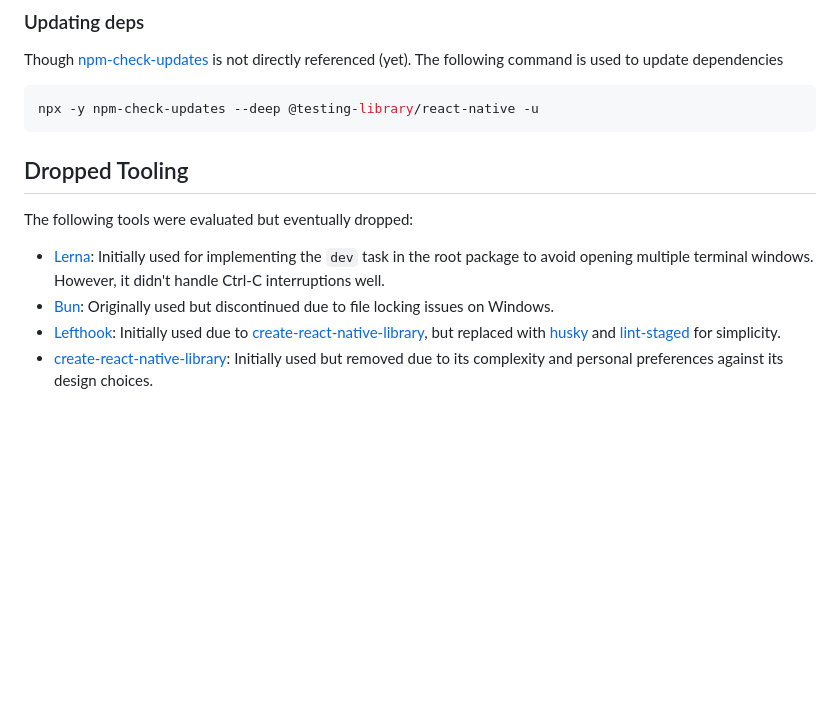
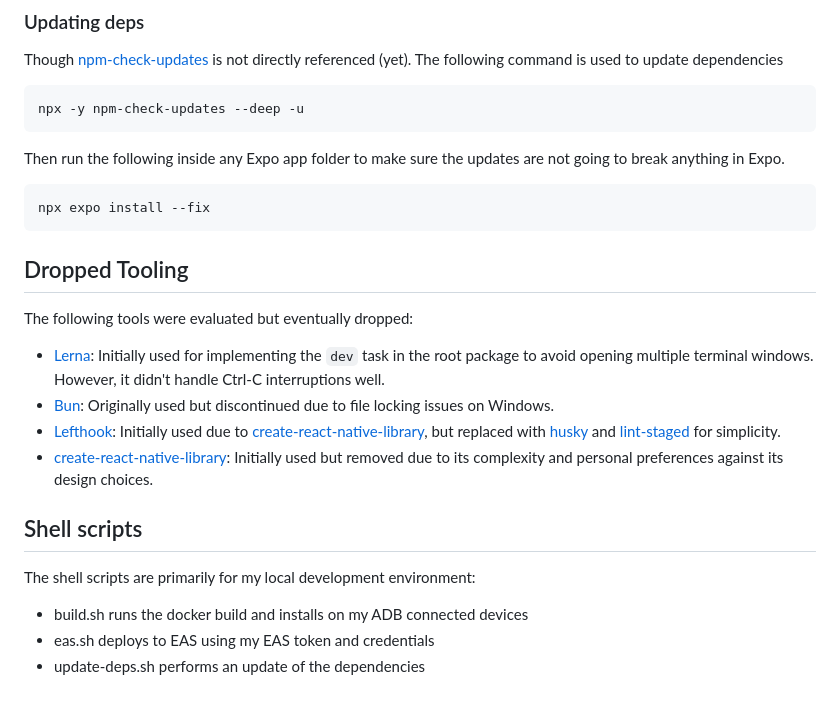
Before and after one commit to trajano/expo-experiments, a Markdown page: README.md, the part around the change. Drawn GitHub-style; blank space fills up the shorter version.

Commit message:
docs: readme about scripts

````diff
--- a/README.md
+++ b/README.md
@@ -45,7 +45,13 @@ All tooling is managed through npm scripts:
 Though [npm-check-updates](https://github.com/raineorshine/npm-check-updates) is not directly referenced (yet). The following command is used to update dependencies
 
 ```sh
-npx -y npm-check-updates --deep @testing-library/react-native -u
+npx -y npm-check-updates --deep -u
+```
+
+Then run the following inside any Expo app folder to make sure the updates are not going to break anything in Expo.
+
+```sh
+npx expo install --fix
 ```
 
 ## Dropped Tooling
@@ -56,3 +62,11 @@ The following tools were evaluated but eventually dropped:
 - [Bun](https://bun.sh/): Originally used but discontinued due to file locking issues on Windows.
 - [Lefthook](https://github.com/evilmartians/lefthook): Initially used due to [create-react-native-library](https://github.com/callstack/react-native-builder-bob), but replaced with [husky](https://typicode.github.io/husky) and [lint-staged](https://github.com/okonet/lint-staged) for simplicity.
 - [create-react-native-library](https://github.com/callstack/react-native-builder-bob): Initially used but removed due to its complexity and personal preferences against its design choices.
+
+## Shell scripts
+
+The shell scripts are primarily for my local development environment:
+
+- build.sh runs the docker build and installs on my ADB connected devices
+- eas.sh deploys to EAS using my EAS token and credentials
+- update-deps.sh performs an update of the dependencies
````
